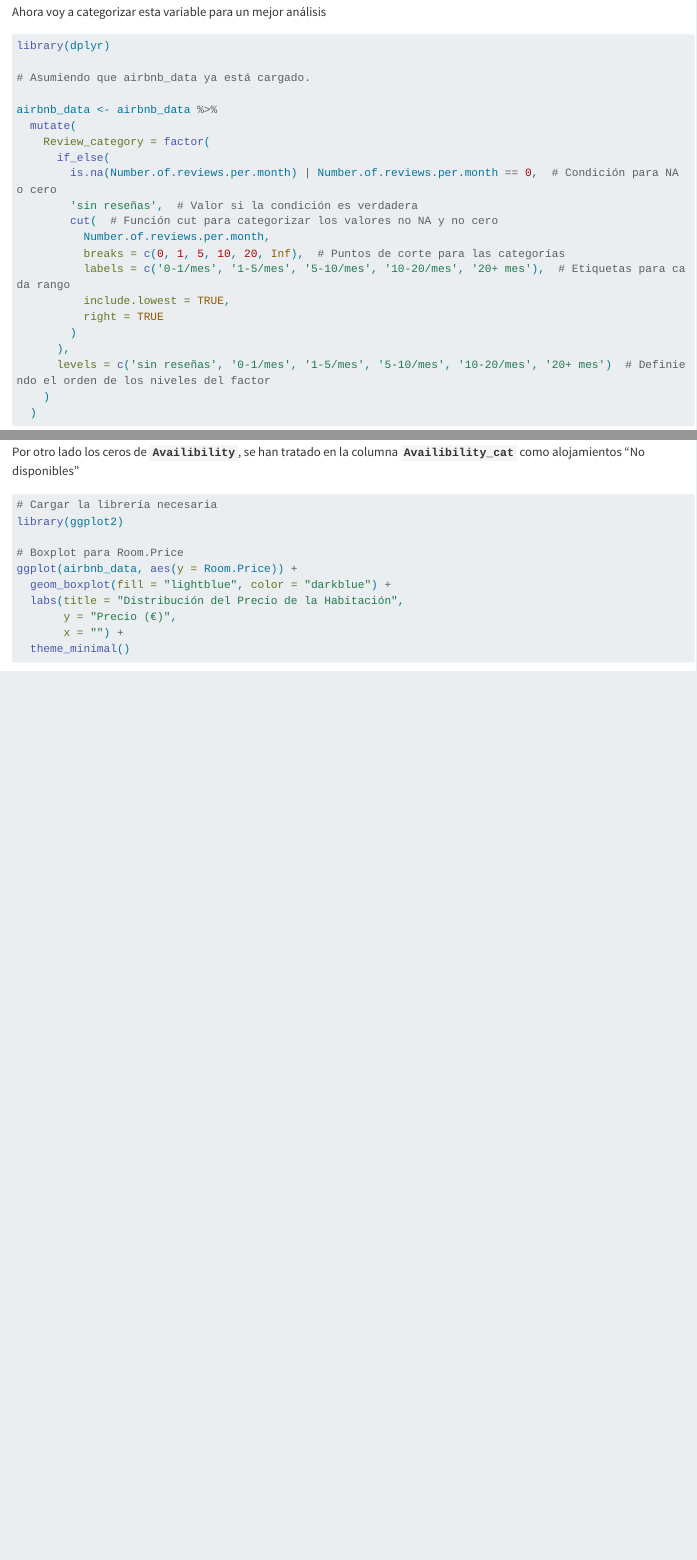
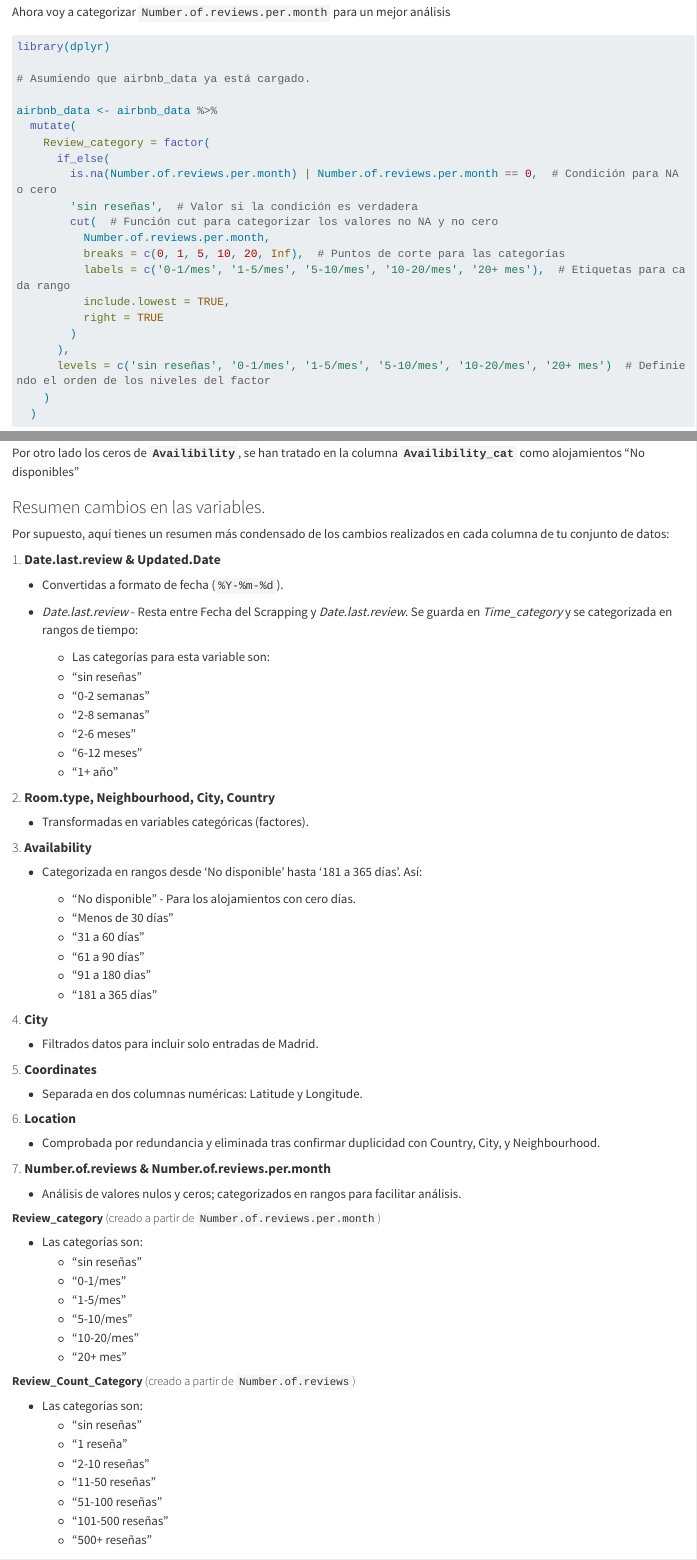
Before and after one commit to AndreaTJ/Tech-Girls-Glovo, a Quarto document (notebooks/cuaderno.qmd): the page in a window 1100 px wide, from 9230 px down before the commit and from 9280 px down after it, so that both start at the same text, and a second part further down, joined at a grey line. Rendered offline with R 4.5, knitr and Pandoc in place of Quarto, with nearby package versions; some code elsewhere in the file could not run offline; long lines of code are wrapped.

Commit message:
añadido el resumen de cambios en variables

````diff
--- a/notebooks/cuaderno.qmd
+++ b/notebooks/cuaderno.qmd
@@ -332,7 +334,7 @@ Una vez probados esto, para poder hacer un mejor tratamiento de datos, vamos a c
 airbnb_data$Number.of.reviews.per.month[is.na(airbnb_data$Number.of.reviews.per.month)] <- 0
 ```
 
-Ahora voy a categorizar esta variable para un mejor análisis
+Ahora voy a categorizar `Number.of.reviews.per.month` para un mejor análisis
 
 ```{r}
 library(dplyr)
@@ -403,3 +405,16 @@ summary(airbnb_data$Review_Count_Category)
 ```
 
 Por otro lado los ceros de **`Availibility`**, se han tratado en la columna **`Availibility_cat`** como alojamientos "No disponibles"
+
+### Resumen cambios en las variables.
+
+Por supuesto, aquí tienes un resumen más condensado de los cambios realizados en cada columna de tu conjunto de datos:
+
+#### 1. **Date.last.review & Updated.Date**
+
+-   Convertidas a formato de fecha (`%Y-%m-%d`).
+
+-   *Date.last.review* - Resta entre Fecha del Scrapping y *Date.last.review*. Se guarda en *Time_category* y se categorizada en rangos de tiempo:
+
+    -   Las categorías para esta variable son:
+    -   "sin reseñas"
@@ -405,0 +425,48 @@ Por otro lado los ceros de **`Availibility`**, se han tratado en la columna **`A
+    -   "1+ año"
+
+#### 2. **Room.type, Neighbourhood, City, Country**
+
+-   Transformadas en variables categóricas (factores).
+
+#### 3. **Availability**
+
+-   Categorizada en rangos desde 'No disponible' hasta '181 a 365 días'. Así:
+
+    -   "No disponible" - Para los alojamientos con cero días.
+    -   "Menos de 30 días"
+    -   "31 a 60 días"
+    -   "61 a 90 días"
+    -   "91 a 180 días"
+    -   "181 a 365 días"
+
+#### 4. **City**
+
+-   Filtrados datos para incluir solo entradas de Madrid.
+
+#### 5. **Coordinates**
+
+-   Separada en dos columnas numéricas: Latitude y Longitude.
+
+#### 6. **Location**
+
+-   Comprobada por redundancia y eliminada tras confirmar duplicidad con Country, City, y Neighbourhood.
+
+#### 7. **Number.of.reviews & Number.of.reviews.per.month**
+
+-   Análisis de valores nulos y ceros; categorizados en rangos para facilitar análisis.
+
+##### **Review_category** (creado a partir de `Number.of.reviews.per.month`)
+
+-   Las categorías son:
+    -   "sin reseñas"
+    -   "0-1/mes"
+    -   "1-5/mes"
+    -   "5-10/mes"
+    -   "10-20/mes"
+    -   "20+ mes"
+
+##### **Review_Count_Category** (creado a partir de `Number.of.reviews`)
+
+-   Las categorías son:
+    -   "sin reseñas"
+    -   "1 reseña"
````
Also changed, not shown: notebooks/cuaderno.qmd (11 more changed lines).
